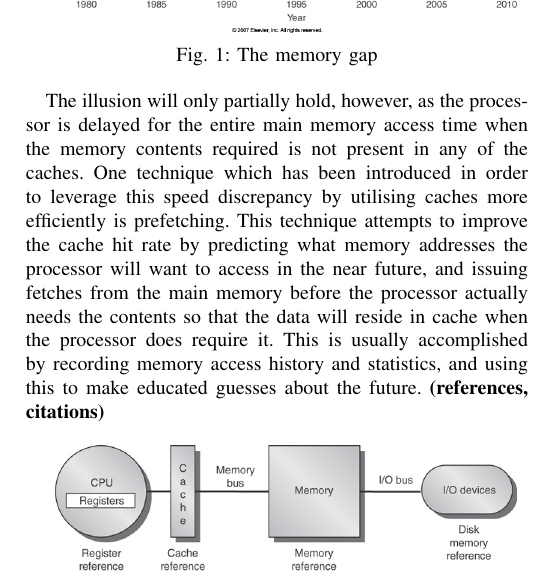
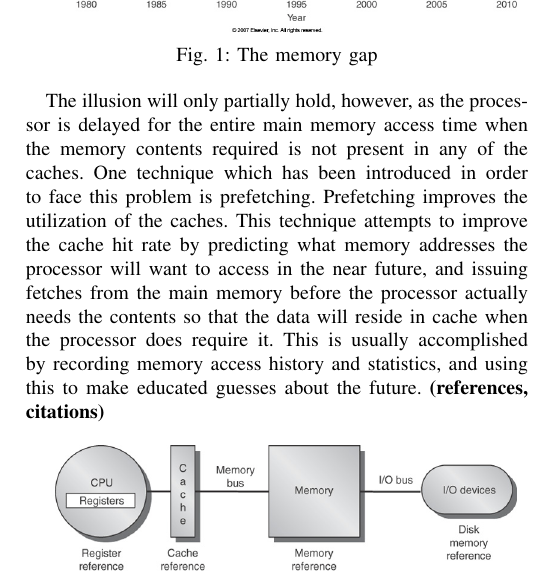
Before and after one commit to hakonfam/TDT4260, a LaTeX paper (report/main.tex, which reads report/introduction.tex): part of one column of page 1 of 5, cut so that both start at the same text. Compiled offline with pdfLaTeX.

Commit message:
småting i introduction

```diff
--- a/report/introduction.tex
+++ b/report/introduction.tex
@@ -22,8 +22,7 @@ large memory (see figure~\ref{img:mem_hier}).
 The illusion will only partially hold, however, as the processor is
 delayed for the entire main memory access time when the memory contents required
 is not present in any of the caches. One technique
-which has been introduced in order to leverage this speed discrepancy
-by utilising caches more efficiently is prefetching. This technique
+which has been introduced in order to face this problem is prefetching. Prefetching improves the utilization of the caches. This technique
 attempts to improve the cache hit rate by predicting what memory
 addresses the processor will want to access in the near future, and
 issuing fetches from the main memory before the processor actually
```
